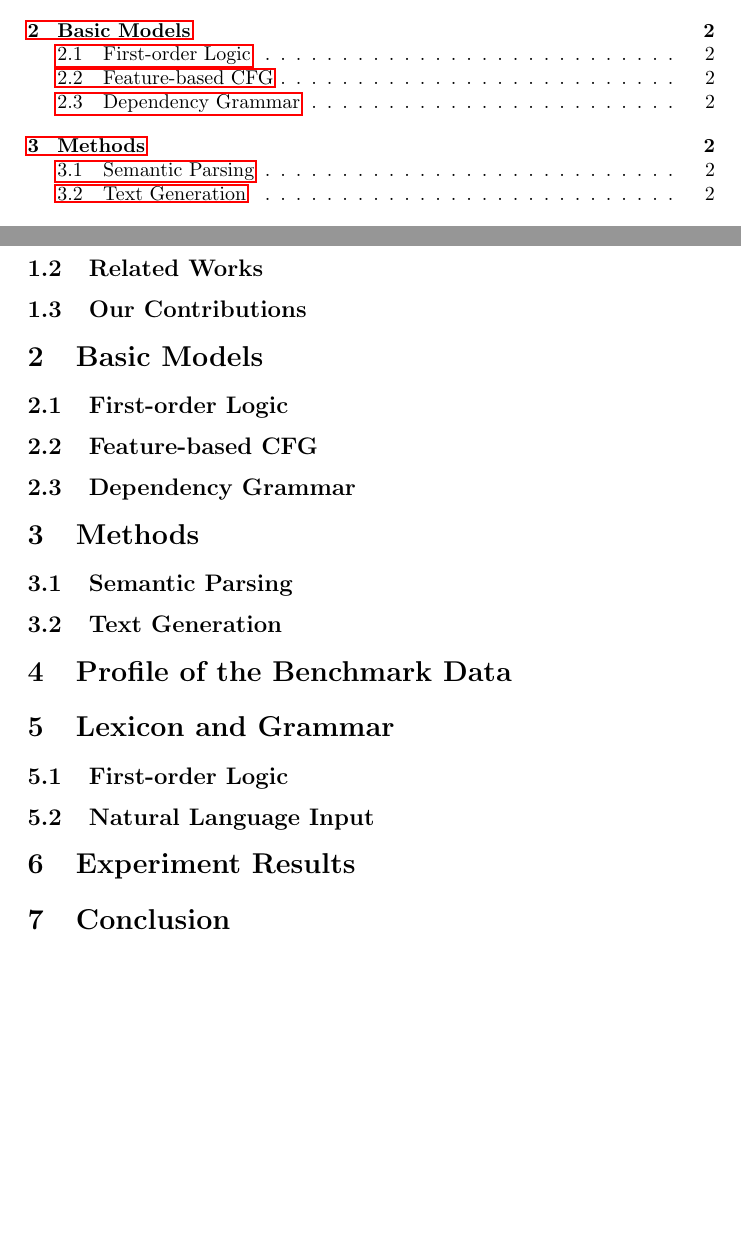
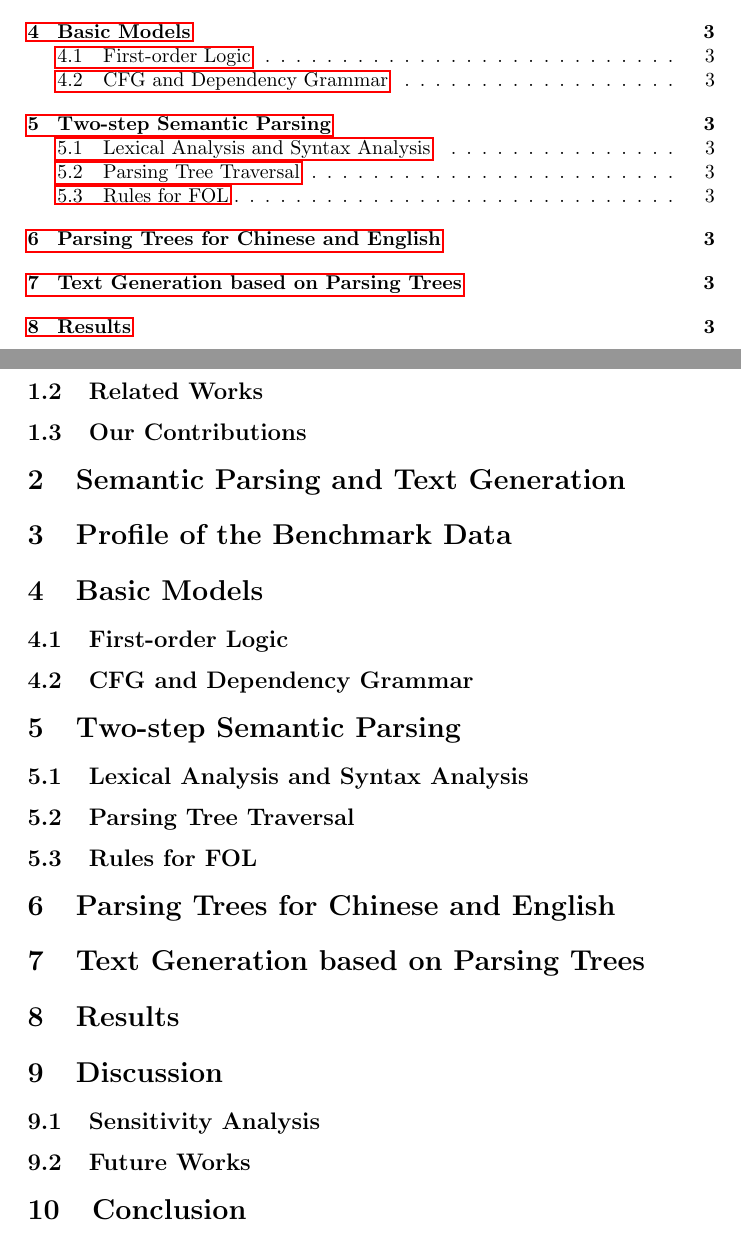
Before and after one commit to CuthbertLi/Semantic-parsing-logic, a LaTeX document (report/report.tex): two parts of pages 1 and 2 of 2 before the commit and two parts of pages 1 and 3 of 3 after it, joined at a grey line, cut so that both start at the same text, the shorter picture padded with empty space. Compiled offline with pdfLaTeX.

Commit message:
better outline

```diff
--- a/report/report.tex
+++ b/report/report.tex
@@ -43,31 +44,35 @@ SIST, Shanghaitech University\\
 	\subsection{Our Contributions}{}
 }
 
+\section{Semantic Parsing and Text Generation}{}
+
+\section{Profile of the Benchmark Data}{}
+
 \section{Basic Models}{
 	\subsection{First-order Logic}{}
 
-	\subsection{Feature-based CFG}{}
-
-	\subsection{Dependency Grammar}{}
+	\subsection{CFG and Dependency Grammar}{}
 }
 
-\section{Methods}{
-	\subsection{Semantic Parsing}{}
+\section{Two-step Semantic Parsing}{
+	\subsection{Lexical Analysis and Syntax Analysis}{}
 
-	\subsection{Text Generation}{}
+	\subsection{Parsing Tree Traversal}{}
+
+	\subsection{Rules for FOL}{}
 }
 
-% \section{Formation Rules of First-order Logic}{}
+\section{Parsing Trees for Chinese and English}{}
 
-\section{Profile of the Benchmark Data}{}
+\section{Text Generation based on Parsing Trees}{}
 
-\section{Lexicon and Grammar}{
-	\subsection{First-order Logic}{}
+\section{Results}{}
 
-	\subsection{Natural Language Input}{}
+\section{Discussion}{
+	\subsection{Sensitivity Analysis}{}
+
+	\subsection{Future Works}{}
 }
-
-\section{Experiment Results}{}
 
 \section{Conclusion}{}
 
```
Also changed, not shown: report/report.tex (11 more changed lines).
